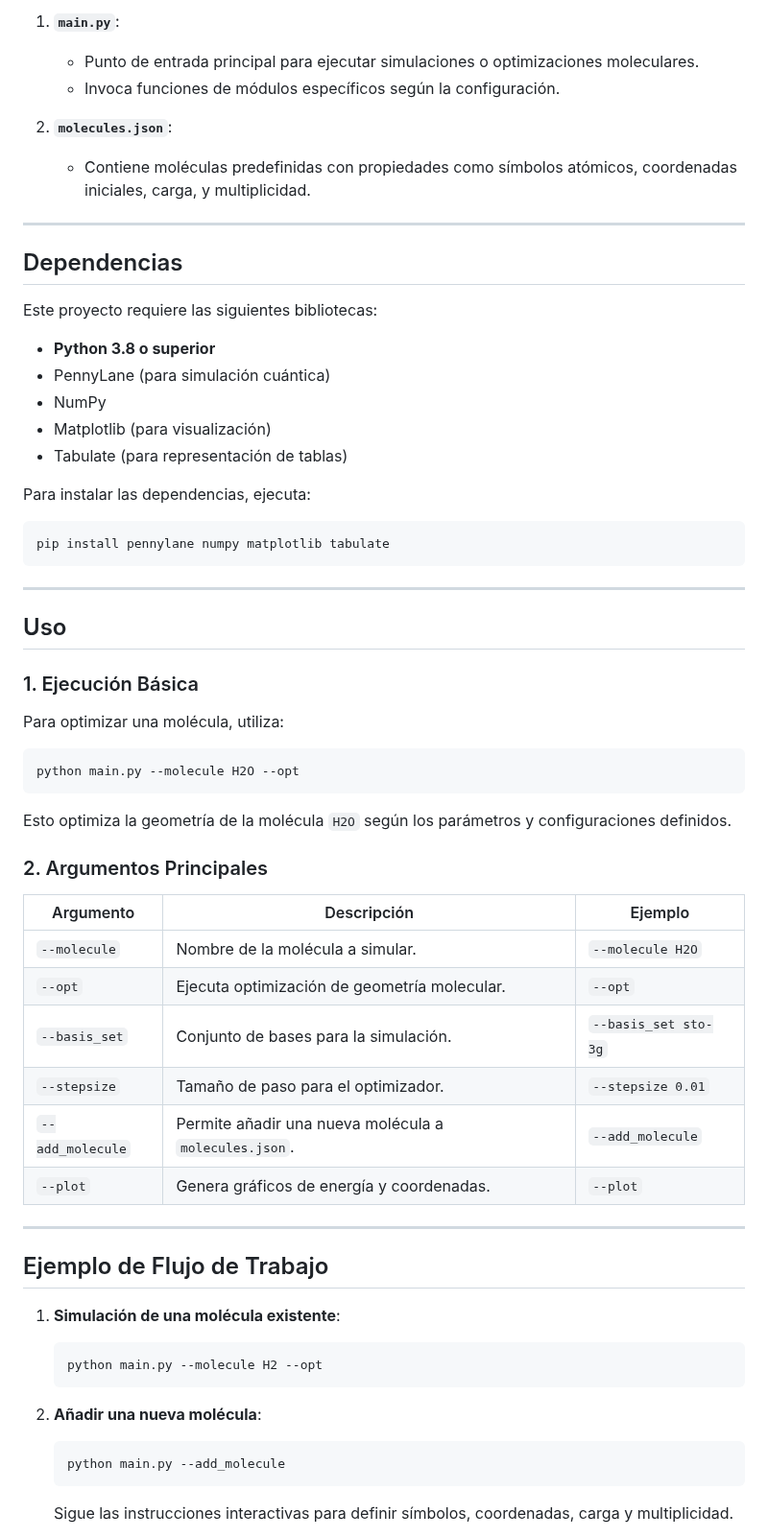
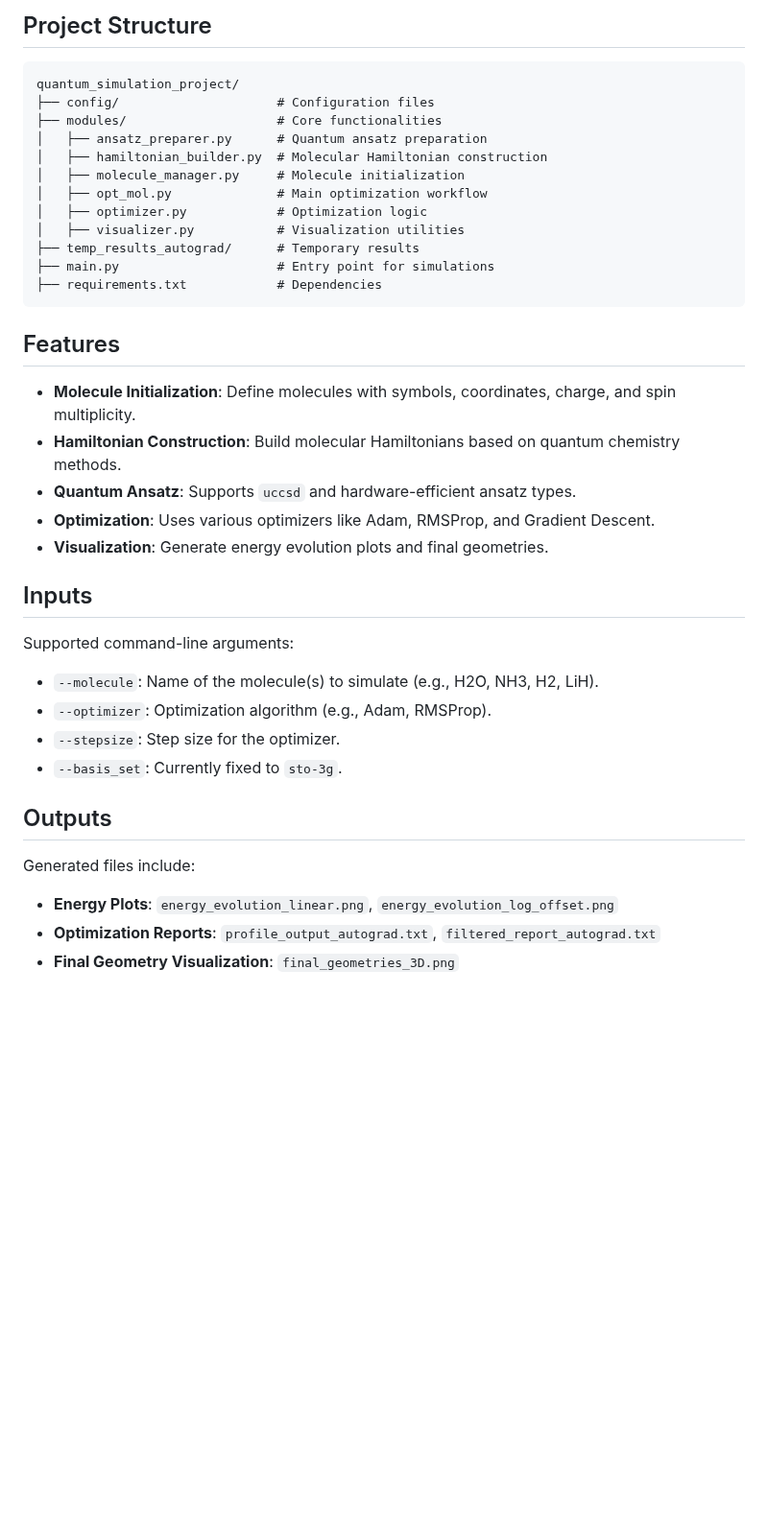
Before and after one commit to a1eb4th/Quantum_Simulations, a Markdown page: README.md, the part around one of its changes. Shown at 96% size. Drawn GitHub-style; blank space fills up the shorter version.

````diff
--- a/README.md
+++ b/README.md
@@ -48,63 +51,36 @@ La estructura del proyecto está dividida en directorios y módulos, cada uno co
-1. **`main.py`**:
-   - Punto de entrada principal para ejecutar simulaciones o optimizaciones moleculares.
-   - Invoca funciones de módulos específicos según la configuración.
-
-2. **`molecules.json`**:
-   - Contiene moléculas predefinidas con propiedades como símbolos atómicos, coordenadas iniciales, carga, y multiplicidad.
-
----
-
-## Dependencias
-
-Este proyecto requiere las siguientes bibliotecas:
-
-- **Python 3.8 o superior**
-- PennyLane (para simulación cuántica)
-- NumPy
-- Matplotlib (para visualización)
-- Tabulate (para representación de tablas)
-
-Para instalar las dependencias, ejecuta:
-```bash
-pip install pennylane numpy matplotlib tabulate
+## Project Structure
+```plaintext
+quantum_simulation_project/
+├── config/                     # Configuration files
+├── modules/                    # Core functionalities
+│   ├── ansatz_preparer.py      # Quantum ansatz preparation
+│   ├── hamiltonian_builder.py  # Molecular Hamiltonian construction
+│   ├── molecule_manager.py     # Molecule initialization
+│   ├── opt_mol.py              # Main optimization workflow
+│   ├── optimizer.py            # Optimization logic
+│   ├── visualizer.py           # Visualization utilities
+├── temp_results_autograd/      # Temporary results
+├── main.py                     # Entry point for simulations
+├── requirements.txt            # Dependencies
 ```
 
----
+## Features
+- **Molecule Initialization**: Define molecules with symbols, coordinates, charge, and spin multiplicity.
+- **Hamiltonian Construction**: Build molecular Hamiltonians based on quantum chemistry methods.
+- **Quantum Ansatz**: Supports `uccsd` and hardware-efficient ansatz types.
+- **Optimization**: Uses various optimizers like Adam, RMSProp, and Gradient Descent.
+- **Visualization**: Generate energy evolution plots and final geometries.
 
-## Uso
+## Inputs
+Supported command-line arguments:
+- `--molecule`: Name of the molecule(s) to simulate (e.g., H2O, NH3, H2, LiH).
+- `--optimizer`: Optimization algorithm (e.g., Adam, RMSProp).
+- `--stepsize`: Step size for the optimizer.
+- `--basis_set`: Currently fixed to `sto-3g`.
 
-### 1. Ejecución Básica
+## Outputs
+Generated files include:
+- **Energy Plots**: `energy_evolution_linear.png`, `energy_evolution_log_offset.png`
+- **Optimization Reports**: `profile_output_autograd.txt`, `filtered_report_autograd.txt`
+- **Final Geometry Visualization**: `final_geometries_3D.png`
 
-Para optimizar una molécula, utiliza:
-```bash
-python main.py --molecule H2O --opt
-```
-
-Esto optimiza la geometría de la molécula `H2O` según los parámetros y configuraciones definidos.
-
-### 2. Argumentos Principales
-
-| Argumento          | Descripción                                           | Ejemplo                          |
-|---------------------|-------------------------------------------------------|----------------------------------|
-| `--molecule`        | Nombre de la molécula a simular.                      | `--molecule H2O`                |
-| `--opt`             | Ejecuta optimización de geometría molecular.          | `--opt`                         |
-| `--basis_set`       | Conjunto de bases para la simulación.                 | `--basis_set sto-3g`            |
-| `--stepsize`        | Tamaño de paso para el optimizador.                   | `--stepsize 0.01`               |
-| `--add_molecule`    | Permite añadir una nueva molécula a `molecules.json`. | `--add_molecule`                |
-| `--plot`            | Genera gráficos de energía y coordenadas.            | `--plot`                        |
-
----
-
-## Ejemplo de Flujo de Trabajo
-
-1. **Simulación de una molécula existente**:
-   ```bash
-   python main.py --molecule H2 --opt
-   ```
-
-2. **Añadir una nueva molécula**:
-   ```bash
-   python main.py --add_molecule
-   ```
-   Sigue las instrucciones interactivas para definir símbolos, coordenadas, carga y multiplicidad.
-
````
Also changed, not shown: other parts of README.md (+46 -93 lines).
